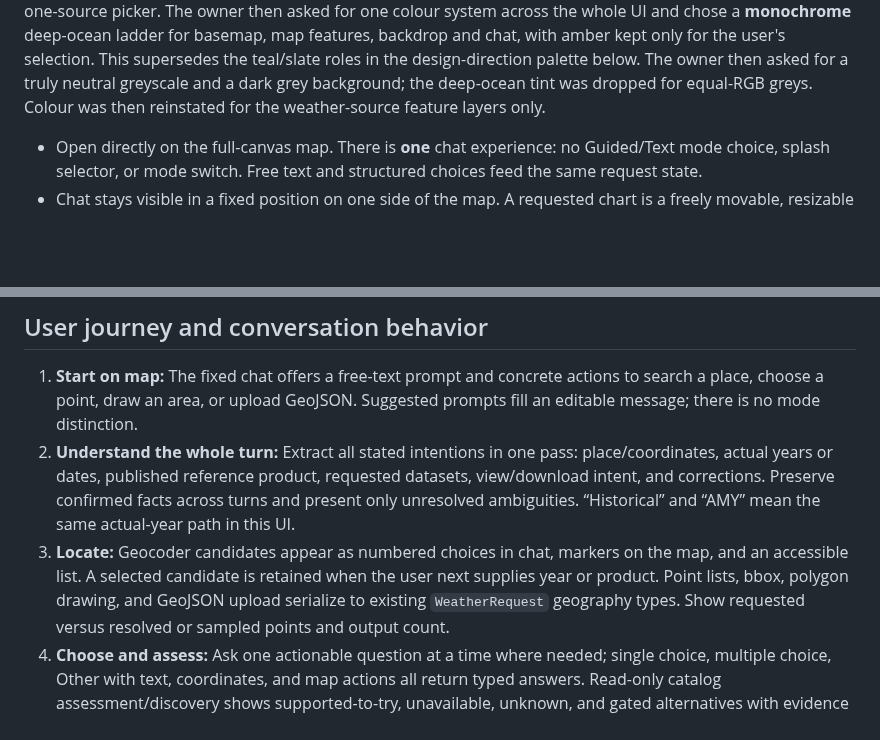
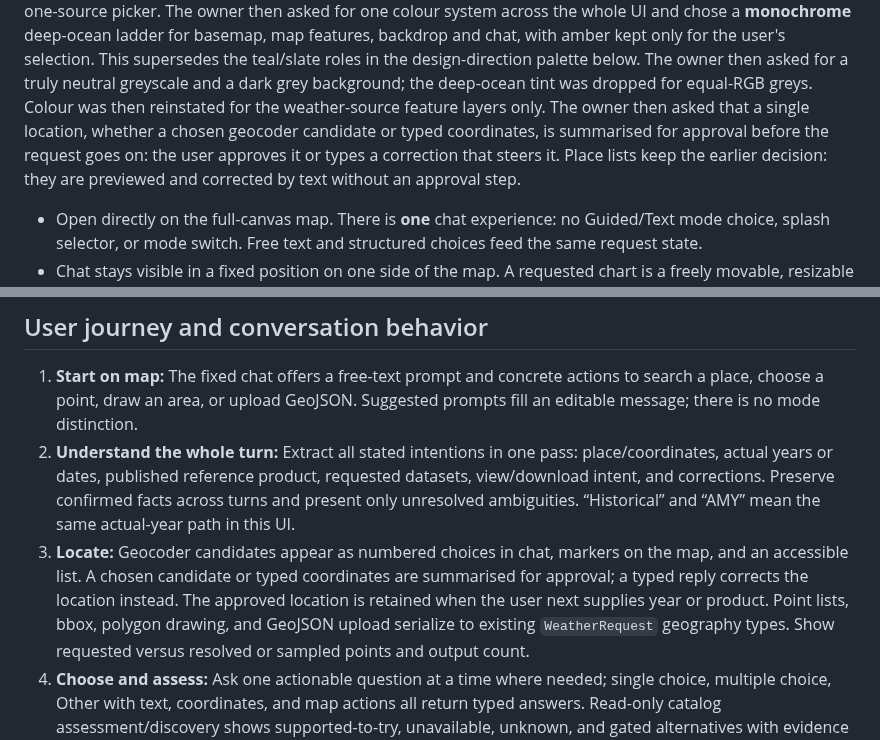
Before and after one commit to Energy-Atlas/openepw, a Markdown page: docs/plans/2026-09-26-guided-weather-chat-ui.md, 2 parts joined by grey strips. Drawn GitHub-style; blank space fills up the shorter version.

```diff
--- a/docs/plans/2026-09-26-guided-weather-chat-ui.md
+++ b/docs/plans/2026-09-26-guided-weather-chat-ui.md
@@ -52,6 +52,11 @@ This supersedes the teal/slate roles in the design-direction palette below.
 The owner then asked for a truly neutral greyscale and a dark grey
 background; the deep-ocean tint was dropped for equal-RGB greys. Colour was
 then reinstated for the weather-source feature layers only.
+The owner then asked that a single location, whether a chosen geocoder
+candidate or typed coordinates, is summarised for approval before the request
+goes on: the user approves it or types a correction that steers it. Place
+lists keep the earlier decision: they are previewed and corrected by text
+without an approval step.
 
 - Open directly on the full-canvas map. There is **one** chat experience: no
   Guided/Text mode choice, splash selector, or mode switch. Free text and
@@ -128,8 +133,10 @@ and required attribution.
    confirmed facts across turns and present only unresolved ambiguities.
    “Historical” and “AMY” mean the same actual-year path in this UI.
 3. **Locate:** Geocoder candidates appear as numbered choices in chat, markers
-   on the map, and an accessible list. A selected candidate is retained when
-   the user next supplies year or product. Point lists, bbox, polygon drawing,
+   on the map, and an accessible list. A chosen candidate or typed
+   coordinates are summarised for approval; a typed reply corrects the
+   location instead. The approved location is retained when the user next
+   supplies year or product. Point lists, bbox, polygon drawing,
    and GeoJSON upload serialize to existing `WeatherRequest` geography types.
    Show requested versus resolved or sampled points and output count.
 4. **Choose and assess:** Ask one actionable question at a time where needed;
```
Also changed, not shown: docs/validation/2026-09-26-chat-ui.md (+33 -0 lines), web/chat-ui/README.md (+5 -0 lines).
